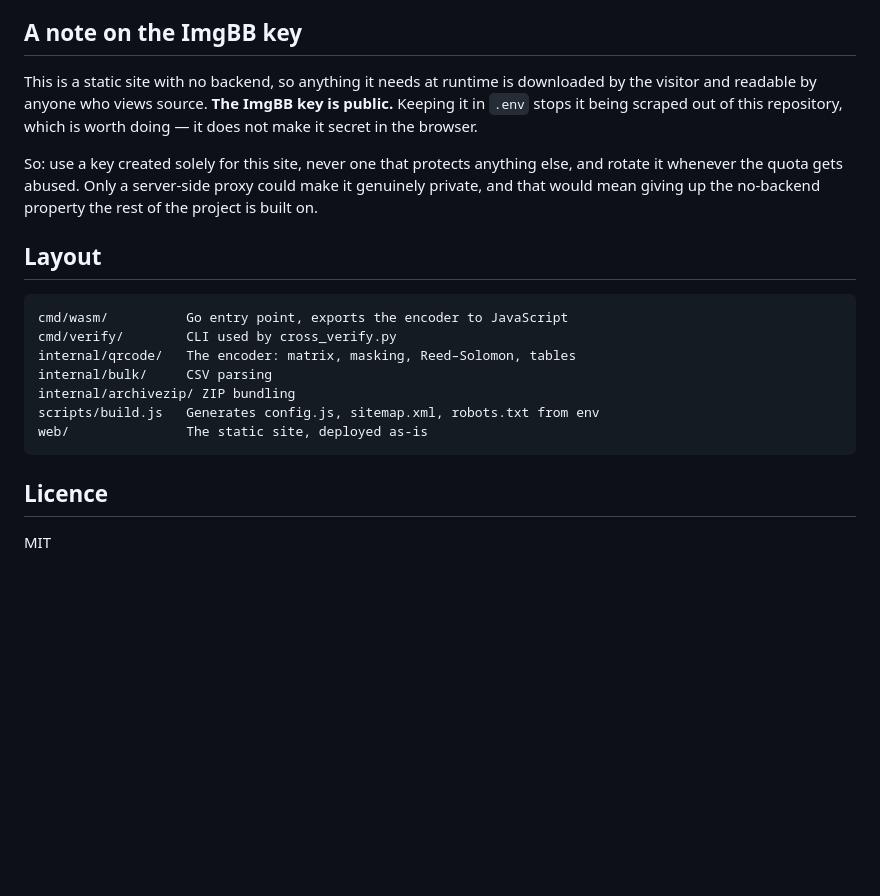
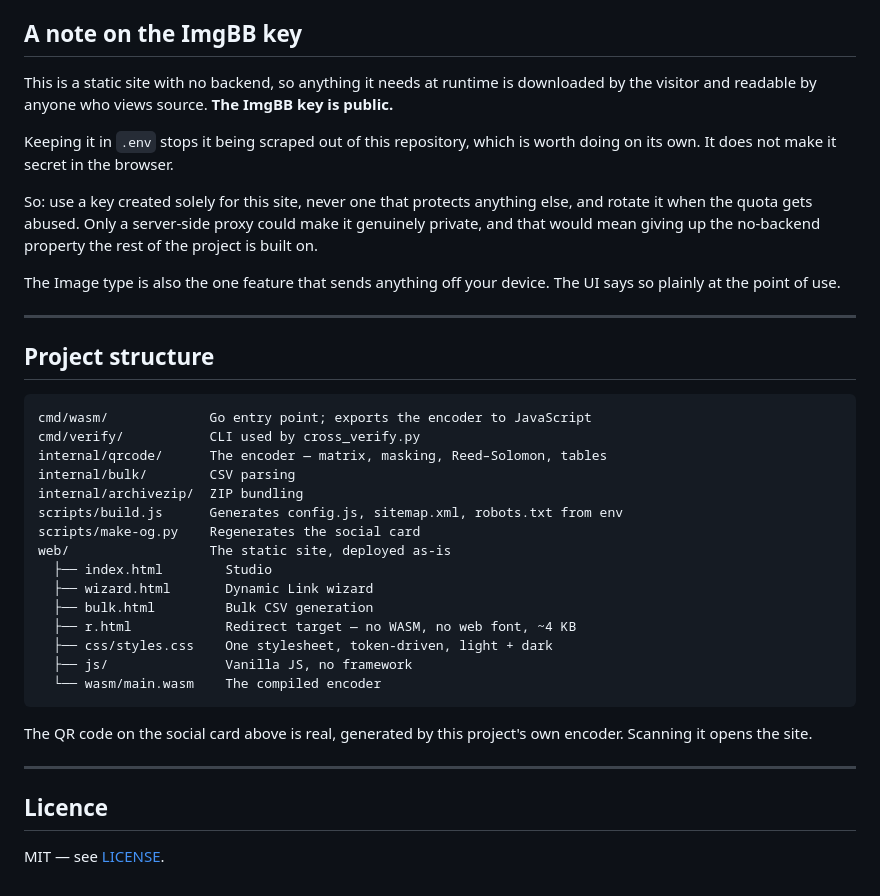
Before and after one commit to geekksv/Qode, a Markdown page: README.md, the part around the change printed below. Drawn GitHub-style; blank space fills up the shorter version.

````diff
--- a/README.md
+++ b/README.md
@@ -76,27 +169,47 @@ Everything except the Image type works with no environment variables at all.
 ## A note on the ImgBB key
 
 This is a static site with no backend, so anything it needs at runtime is
-downloaded by the visitor and readable by anyone who views source. **The
-ImgBB key is public.** Keeping it in `.env` stops it being scraped out of this
-repository, which is worth doing — it does not make it secret in the browser.
+downloaded by the visitor and readable by anyone who views source.
+**The ImgBB key is public.**
+
+Keeping it in `.env` stops it being scraped out of this repository, which is
+worth doing on its own. It does not make it secret in the browser.
 
 So: use a key created solely for this site, never one that protects anything
-else, and rotate it whenever the quota gets abused. Only a server-side proxy
-could make it genuinely private, and that would mean giving up the no-backend
-property the rest of the project is built on.
+else, and rotate it when the quota gets abused. Only a server-side proxy
+could make it genuinely private, and that would mean giving up the
+no-backend property the rest of the project is built on.
 
-## Layout
+The Image type is also the one feature that sends anything off your device.
+The UI says so plainly at the point of use.
+
+---
+
+## Project structure
 
 ```
-cmd/wasm/          Go entry point, exports the encoder to JavaScript
-cmd/verify/        CLI used by cross_verify.py
-internal/qrcode/   The encoder: matrix, masking, Reed–Solomon, tables
-internal/bulk/     CSV parsing
-internal/archivezip/ ZIP bundling
-scripts/build.js   Generates config.js, sitemap.xml, robots.txt from env
-web/               The static site, deployed as-is
+cmd/wasm/             Go entry point; exports the encoder to JavaScript
+cmd/verify/           CLI used by cross_verify.py
+internal/qrcode/      The encoder — matrix, masking, Reed–Solomon, tables
+internal/bulk/        CSV parsing
+internal/archivezip/  ZIP bundling
+scripts/build.js      Generates config.js, sitemap.xml, robots.txt from env
+scripts/make-og.py    Regenerates the social card
+web/                  The static site, deployed as-is
+  ├── index.html        Studio
+  ├── wizard.html       Dynamic Link wizard
+  ├── bulk.html         Bulk CSV generation
+  ├── r.html            Redirect target — no WASM, no web font, ~4 KB
+  ├── css/styles.css    One stylesheet, token-driven, light + dark
+  ├── js/               Vanilla JS, no framework
+  └── wasm/main.wasm    The compiled encoder
 ```
+
+The QR code on the social card above is real, generated by this project's
+own encoder. Scanning it opens the site.
+
+---
 
 ## Licence
 
-MIT
+MIT — see [LICENSE](LICENSE).
````
Also changed, not shown: other parts of README.md (+129 -36 lines), docs/studio.png (added), 1 other file.
